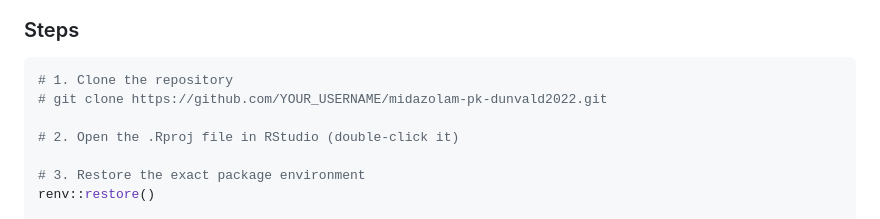
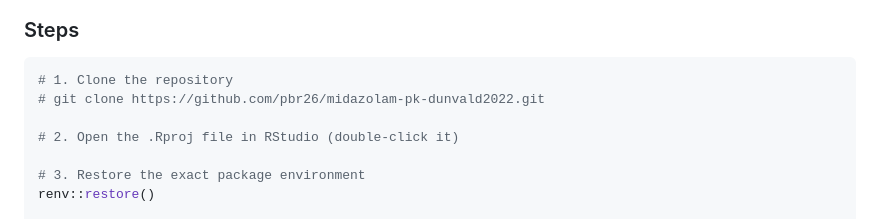
Before and after one commit to pbr26/midazolam-pk-dunvald2022, a Markdown page: README.md, the part around one of its changes. GitHub-like rendering.

Commit message:
Update README with GitHub username and live report URL

````diff
--- a/README.md
+++ b/README.md
@@ -59,7 +59,7 @@ Midazolam  Midazolam        ← Crossover (washout period between)
 
 ```r
 # 1. Clone the repository
-# git clone https://github.com/YOUR_USERNAME/midazolam-pk-dunvald2022.git
+# git clone https://github.com/pbr26/midazolam-pk-dunvald2022.git
 
 # 2. Open the .Rproj file in RStudio (double-click it)
 
````
Also changed, not shown: other parts of README.md (+1 -1 lines).
